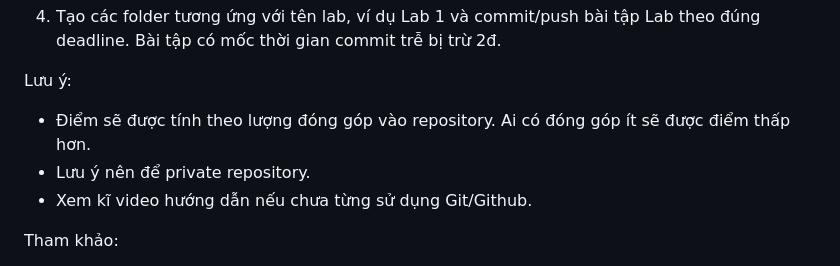
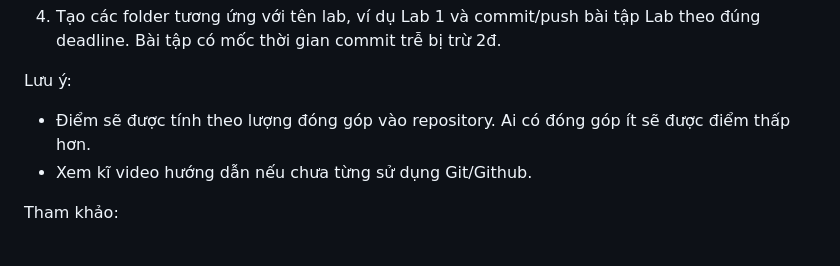
Before and after one commit to vutuanhai237/CourseMaterials, a Markdown page: SE357-Requirement engineering/Exercises/1. RE tool.md, the part around the change. Drawn GitHub-style.

```diff
--- a/SE357-Requirement engineering/Exercises/1. RE tool.md
+++ b/SE357-Requirement engineering/Exercises/1. RE tool.md
@@ -10,7 +10,6 @@
 
 Lưu ý:
 - Điểm sẽ được tính theo lượng đóng góp vào repository. Ai có đóng góp ít sẽ được điểm thấp hơn.
-- Lưu ý nên để private repository.
 - Xem kĩ video hướng dẫn nếu chưa từng sử dụng Git/Github.
 
 Tham khảo:
```
